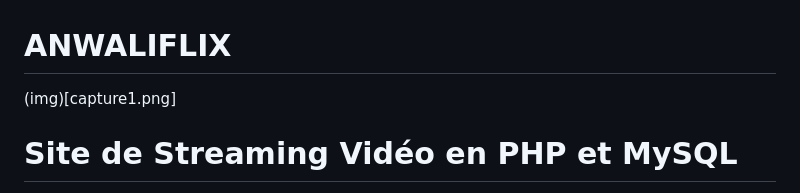
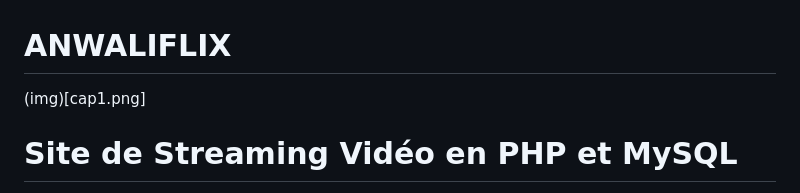
Before and after one commit to aitTalla/Streaming-Video-Anwaliflix-en-PHP-et-MySQL, a Markdown page: README.md, the part around the change. Drawn GitHub-style.

```diff
--- a/README.md
+++ b/README.md
@@ -1,5 +1,5 @@
 # ANWALIFLIX
-(img)[capture1.png]
+(img)[cap1.png]
 # Site de Streaming Vidéo en PHP et MySQL
 
 Ce projet est un site web de streaming vidéo permettant aux utilisateurs de regarder des séries et des films.
```
